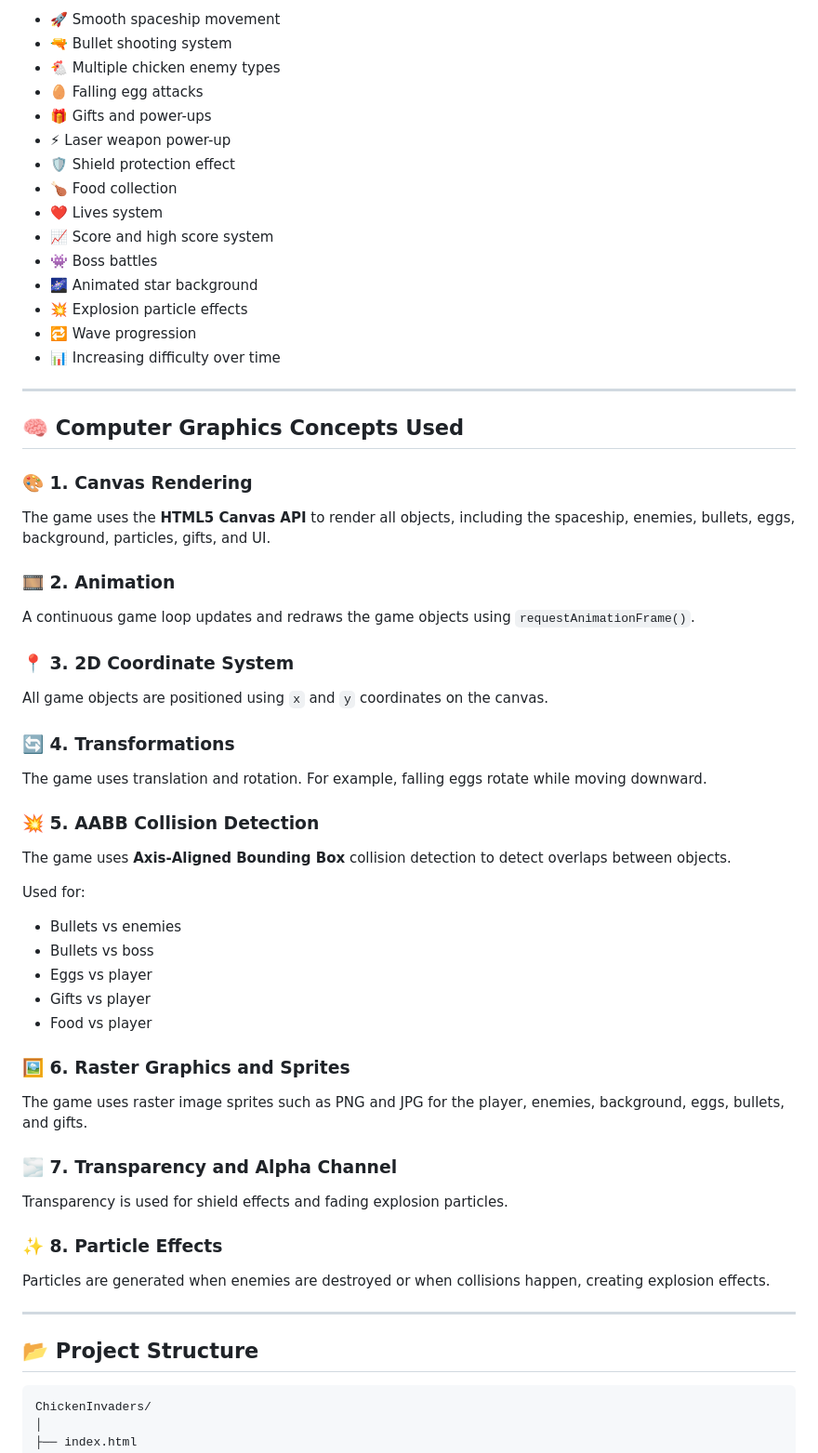
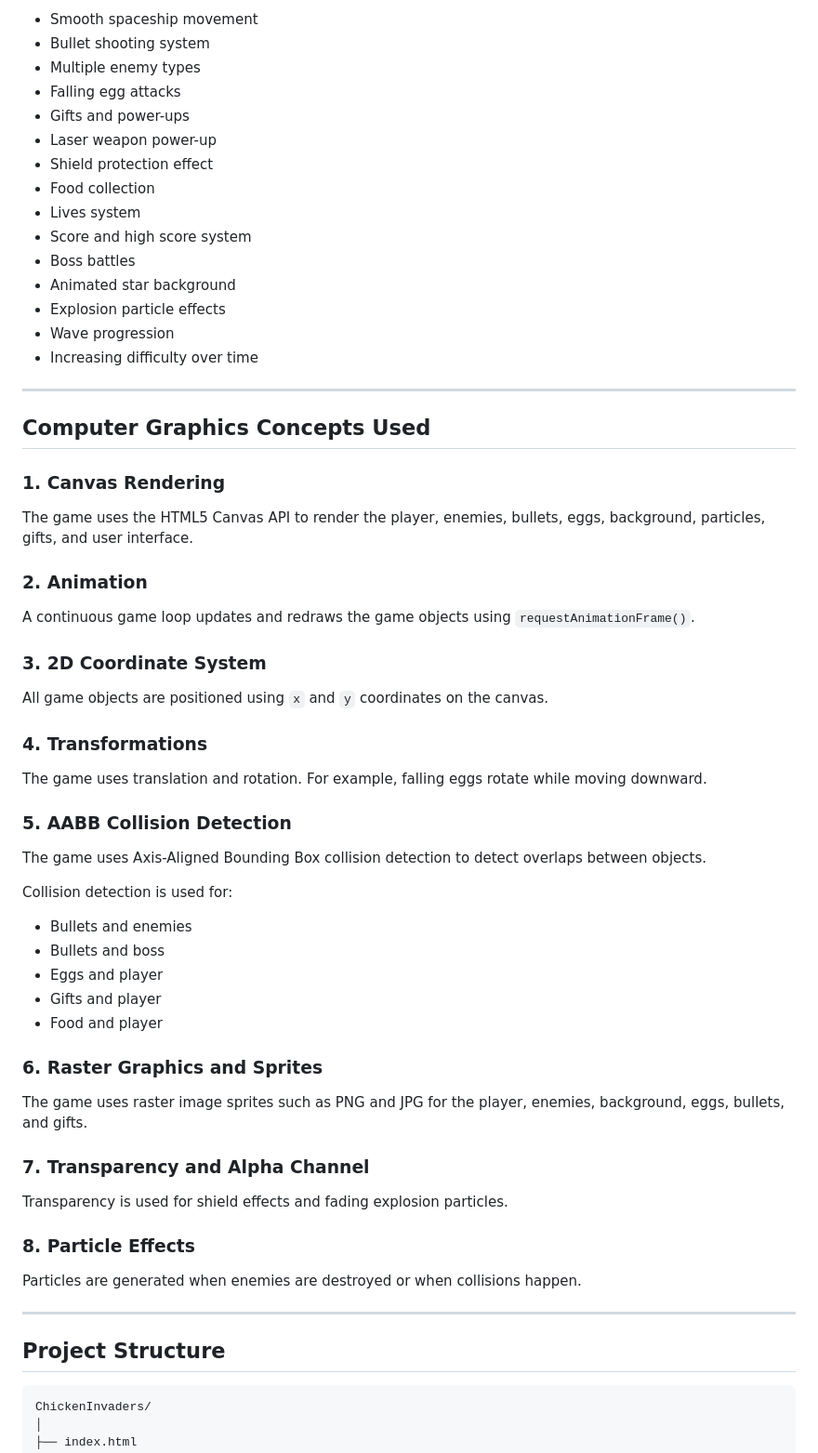
Before and after one commit to youssefhany29/Chicken-Invaders, a Markdown page: README.md, the part around one of its changes. Shown at 93% size. GitHub-like rendering.

Commit message:
Revise README for Chicken Invaders Clone
Updated project details and structure in README.

````diff
--- a/README.md
+++ b/README.md
@@ -86,67 +73,67 @@ As the level increases, enemies become stronger and the gameplay becomes more ch
 
-- 🚀 Smooth spaceship movement
-- 🔫 Bullet shooting system
-- 🐔 Multiple chicken enemy types
-- 🥚 Falling egg attacks
-- 🎁 Gifts and power-ups
-- ⚡ Laser weapon power-up
-- 🛡️ Shield protection effect
-- 🍗 Food collection
-- ❤️ Lives system
-- 📈 Score and high score system
-- 👾 Boss battles
-- 🌌 Animated star background
-- 💥 Explosion particle effects
-- 🔁 Wave progression
-- 📊 Increasing difficulty over time
+- Smooth spaceship movement
+- Bullet shooting system
+- Multiple enemy types
+- Falling egg attacks
+- Gifts and power-ups
+- Laser weapon power-up
+- Shield protection effect
+- Food collection
+- Lives system
+- Score and high score system
+- Boss battles
+- Animated star background
+- Explosion particle effects
+- Wave progression
+- Increasing difficulty over time
 
 ---
 
-## 🧠 Computer Graphics Concepts Used
+## Computer Graphics Concepts Used
 
-### 🎨 1. Canvas Rendering
+### 1. Canvas Rendering
 
-The game uses the **HTML5 Canvas API** to render all objects, including the spaceship, enemies, bullets, eggs, background, particles, gifts, and UI.
+The game uses the HTML5 Canvas API to render the player, enemies, bullets, eggs, background, particles, gifts, and user interface.
 
-### 🎞️ 2. Animation
+### 2. Animation
 
 A continuous game loop updates and redraws the game objects using `requestAnimationFrame()`.
 
-### 📍 3. 2D Coordinate System
+### 3. 2D Coordinate System
 
 All game objects are positioned using `x` and `y` coordinates on the canvas.
 
-### 🔄 4. Transformations
+### 4. Transformations
 
 The game uses translation and rotation. For example, falling eggs rotate while moving downward.
 
-### 💥 5. AABB Collision Detection
+### 5. AABB Collision Detection
 
-The game uses **Axis-Aligned Bounding Box** collision detection to detect overlaps between objects.
+The game uses Axis-Aligned Bounding Box collision detection to detect overlaps between objects.
 
-Used for:
+Collision detection is used for:
 
-- Bullets vs enemies
-- Bullets vs boss
-- Eggs vs player
-- Gifts vs player
-- Food vs player
+- Bullets and enemies
+- Bullets and boss
+- Eggs and player
+- Gifts and player
+- Food and player
 
-### 🖼️ 6. Raster Graphics and Sprites
+### 6. Raster Graphics and Sprites
 
 The game uses raster image sprites such as PNG and JPG for the player, enemies, background, eggs, bullets, and gifts.
 
-### 🌫️ 7. Transparency and Alpha Channel
+### 7. Transparency and Alpha Channel
 
 Transparency is used for shield effects and fading explosion particles.
 
-### ✨ 8. Particle Effects
+### 8. Particle Effects
 
-Particles are generated when enemies are destroyed or when collisions happen, creating explosion effects.
+Particles are generated when enemies are destroyed or when collisions happen.
 
 ---
 
-## 📂 Project Structure
+## Project Structure
 
 ```text
 ChickenInvaders/
````
Also changed, not shown: other parts of README.md (+38 -57 lines).
